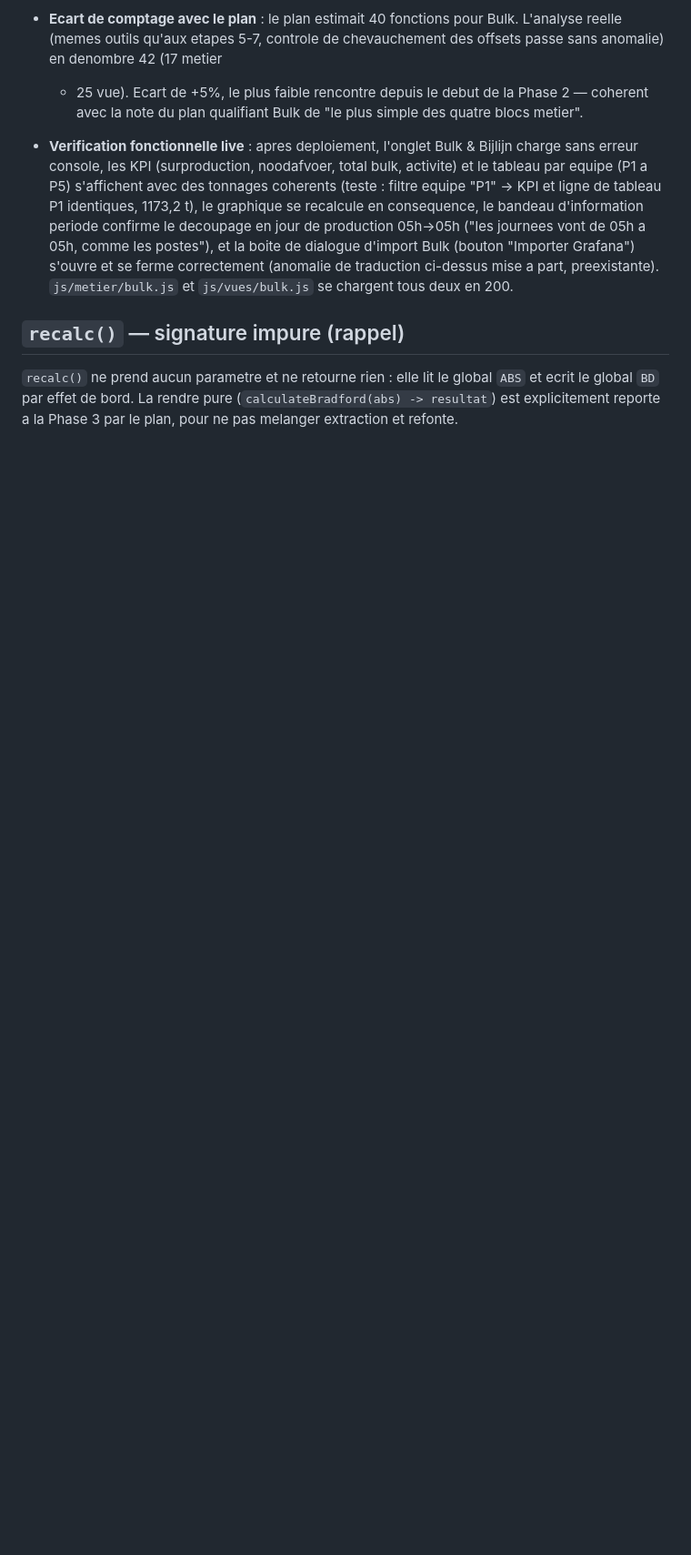
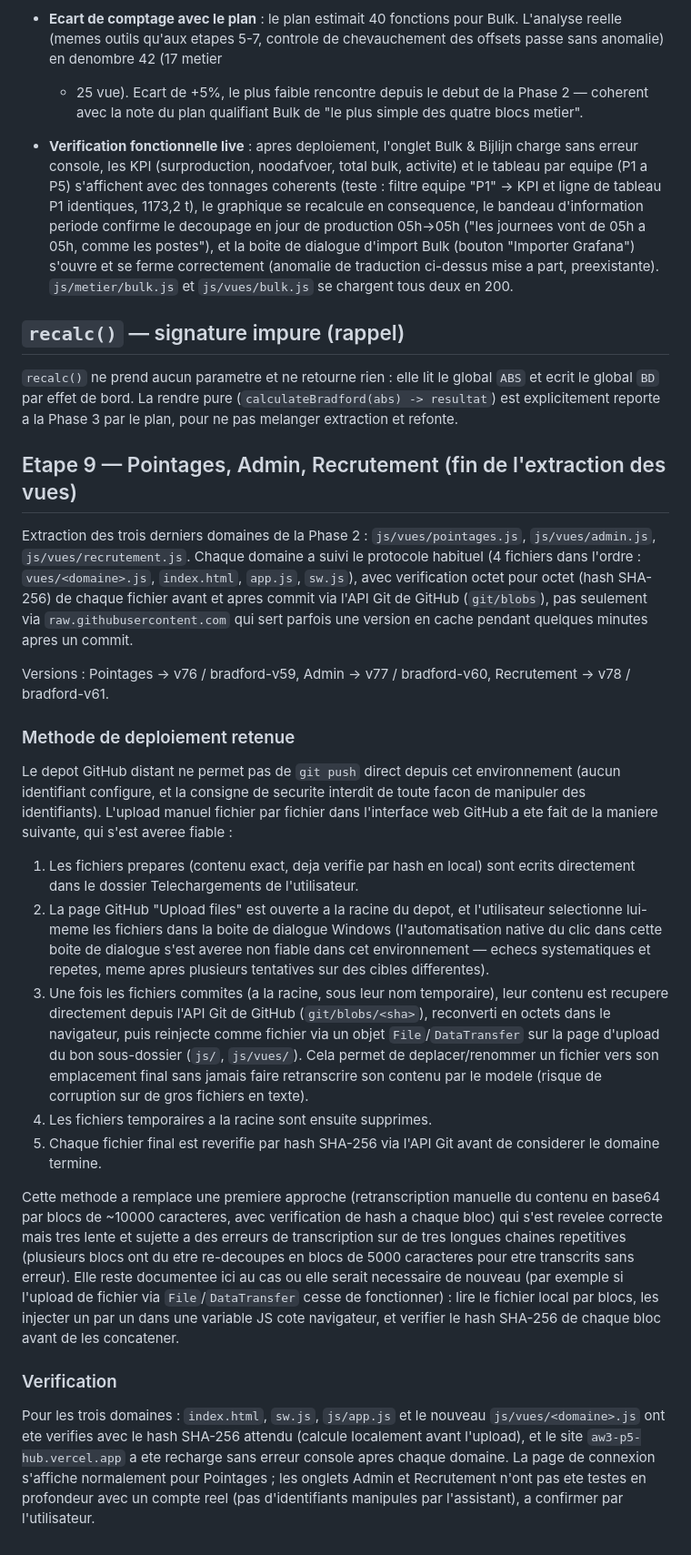
Before and after one commit to aurelien59fr-a11y/AW3-P5_HUB, a Markdown page: TODO_PHASE_FUTURE.md, the part around the change. Shown at 91% size. Rendered like a GitHub page; blank space fills up the shorter version.

Commit message:
Etape 9 : documente Pointages/Admin/Recrutement dans TODO_PHASE_FUTURE.md

```diff
--- a/TODO_PHASE_FUTURE.md
+++ b/TODO_PHASE_FUTURE.md
@@ -284,3 +284,65 @@ extraction et correction de bugs.
 global `ABS` et ecrit le global `BD` par effet de bord. La rendre pure
 (`calculateBradford(abs) -> resultat`) est explicitement reporte a la
 Phase 3 par le plan, pour ne pas melanger extraction et refonte.
+
+## Etape 9 — Pointages, Admin, Recrutement (fin de l'extraction des vues)
+
+Extraction des trois derniers domaines de la Phase 2 : `js/vues/pointages.js`,
+`js/vues/admin.js`, `js/vues/recrutement.js`. Chaque domaine a suivi le
+protocole habituel (4 fichiers dans l'ordre : `vues/<domaine>.js`,
+`index.html`, `app.js`, `sw.js`), avec verification octet pour octet
+(hash SHA-256) de chaque fichier avant et apres commit via l'API Git de
+GitHub (`git/blobs`), pas seulement via `raw.githubusercontent.com` qui
+sert parfois une version en cache pendant quelques minutes apres un commit.
+
+Versions : Pointages -> v76 / bradford-v59, Admin -> v77 / bradford-v60,
+Recrutement -> v78 / bradford-v61.
+
+### Methode de deploiement retenue
+
+Le depot GitHub distant ne permet pas de `git push` direct depuis cet
+environnement (aucun identifiant configure, et la consigne de securite
+interdit de toute facon de manipuler des identifiants). L'upload manuel
+fichier par fichier dans l'interface web GitHub a ete fait de la maniere
+suivante, qui s'est averee fiable :
+
+1. Les fichiers prepares (contenu exact, deja verifie par hash en local)
+   sont ecrits directement dans le dossier Telechargements de l'utilisateur.
+2. La page GitHub "Upload files" est ouverte a la racine du depot, et
+   l'utilisateur selectionne lui-meme les fichiers dans la boite de
+   dialogue Windows (l'automatisation native du clic dans cette boite de
+   dialogue s'est averee non fiable dans cet environnement — echecs
+   systematiques et repetes, meme apres plusieurs tentatives sur des
+   cibles differentes).
+3. Une fois les fichiers commites (a la racine, sous leur nom temporaire),
+   leur contenu est recupere directement depuis l'API Git de GitHub
+   (`git/blobs/<sha>`), reconverti en octets dans le navigateur, puis
+   reinjecte comme fichier via un objet `File`/`DataTransfer` sur la page
+   d'upload du bon sous-dossier (`js/`, `js/vues/`). Cela permet de
+   deplacer/renommer un fichier vers son emplacement final sans jamais
+   faire retranscrire son contenu par le modele (risque de corruption sur
+   de gros fichiers en texte).
+4. Les fichiers temporaires a la racine sont ensuite supprimes.
+5. Chaque fichier final est reverifie par hash SHA-256 via l'API Git
+   avant de considerer le domaine termine.
+
+Cette methode a remplace une premiere approche (retranscription manuelle
+du contenu en base64 par blocs de ~10000 caracteres, avec verification de
+hash a chaque bloc) qui s'est revelee correcte mais tres lente et sujette
+a des erreurs de transcription sur de tres longues chaines repetitives
+(plusieurs blocs ont du etre re-decoupes en blocs de 5000 caracteres pour
+etre transcrits sans erreur). Elle reste documentee ici au cas ou elle
+serait necessaire de nouveau (par exemple si l'upload de fichier via
+`File`/`DataTransfer` cesse de fonctionner) : lire le fichier local par
+blocs, les injecter un par un dans une variable JS cote navigateur, et
+verifier le hash SHA-256 de chaque bloc avant de les concatener.
+
+### Verification
+
+Pour les trois domaines : `index.html`, `sw.js`, `js/app.js` et le nouveau
+`js/vues/<domaine>.js` ont ete verifies avec le hash SHA-256 attendu
+(calcule localement avant l'upload), et le site `aw3-p5-hub.vercel.app` a
+ete recharge sans erreur console apres chaque domaine. La page de connexion
+s'affiche normalement pour Pointages ; les onglets Admin et Recrutement
+n'ont pas ete testes en profondeur avec un compte reel (pas d'identifiants
+manipules par l'assistant), a confirmer par l'utilisateur.
```
